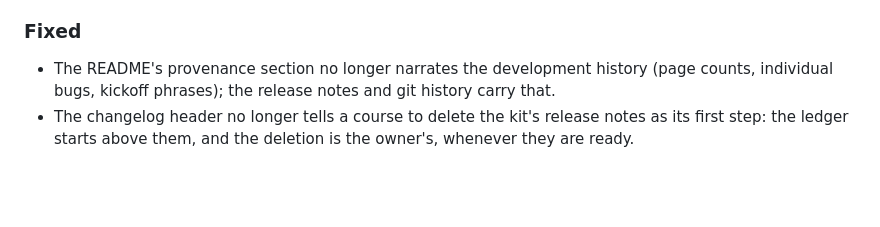
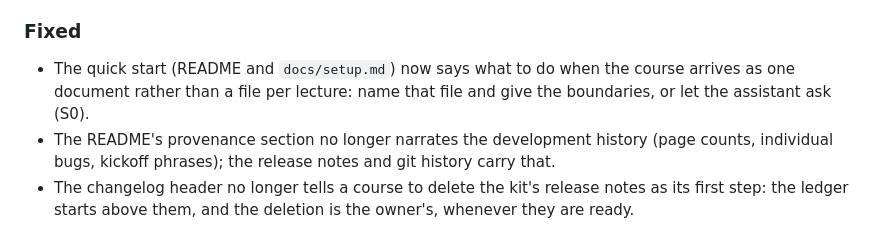
Before and after one commit to bbradlyn/phys-course-kit, a Markdown page: CHANGELOG.md, the part around the change. GitHub-like rendering; blank space fills up the shorter version.

```diff
--- a/CHANGELOG.md
+++ b/CHANGELOG.md
@@ -54,6 +54,9 @@ log live in `conventions.md`.
 
 ### Fixed
 
+- The quick start (README and `docs/setup.md`) now says what to do when
+  the course arrives as one document rather than a file per lecture: name
+  that file and give the boundaries, or let the assistant ask (S0).
 - The README's provenance section no longer narrates the development
   history (page counts, individual bugs, kickoff phrases); the release
   notes and git history carry that.
```
Also changed, not shown: README.md (+8 -3 lines), docs/setup.md (+4 -2 lines).
